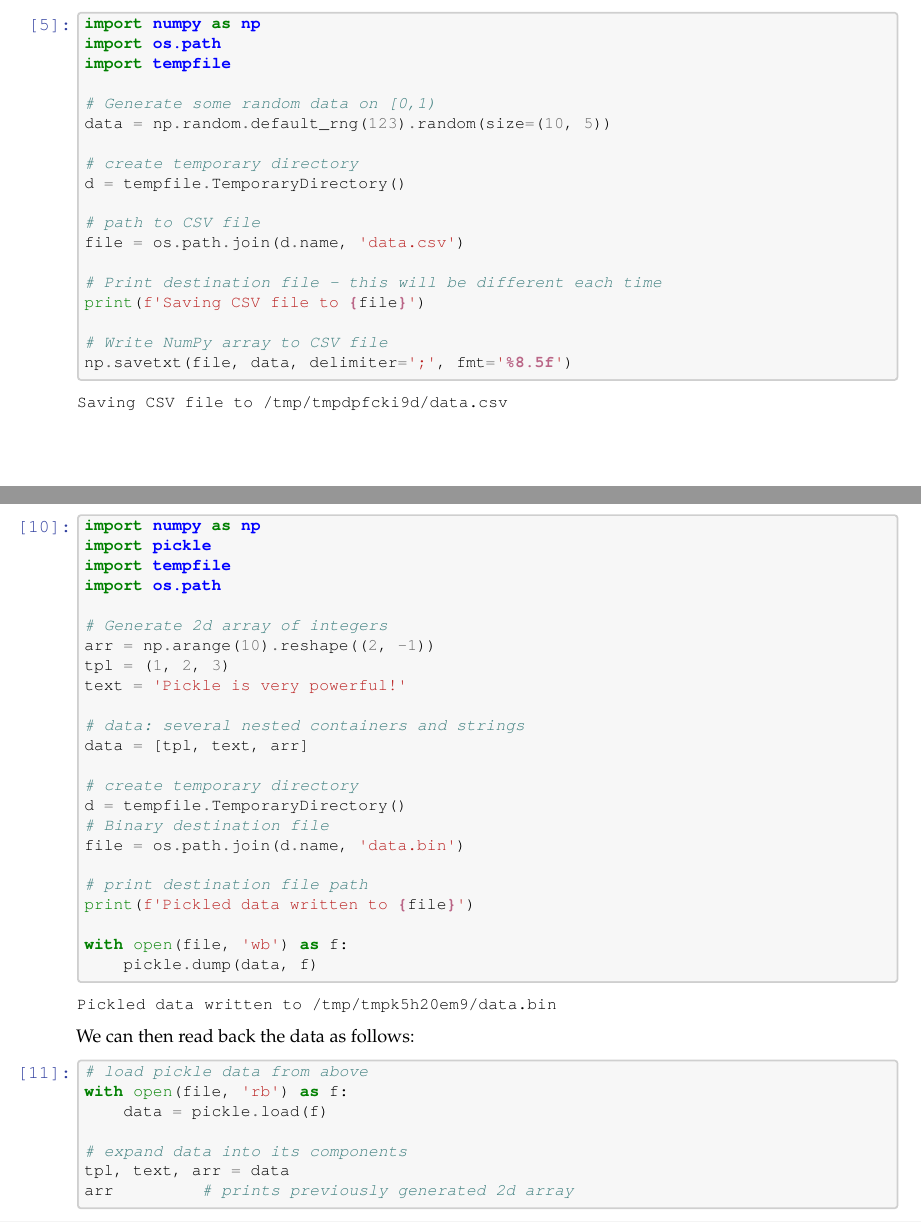
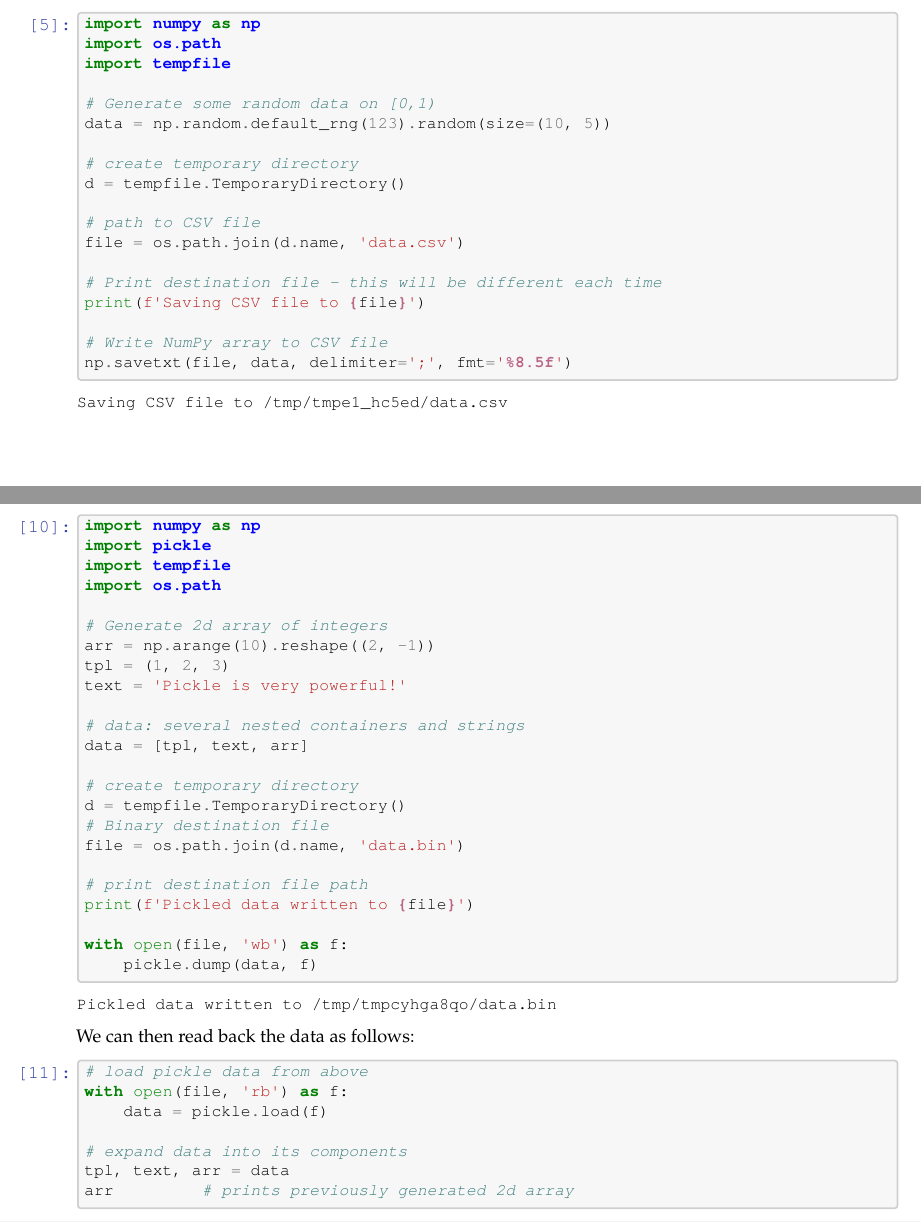
Before and after one commit to richardfoltyn/python-statistics, a LaTeX document (latex/unit9.tex): two parts of pages 4 and 7 of 8, joined at a grey line, cut so that both start at the same text. Compiled offline with pdfLaTeX.

Commit message:
Unit 9: Recreate tex, pdf files

```diff
--- a/latex/unit9.tex
+++ b/latex/unit9.tex
@@ -691,7 +691,7 @@ counterpart to \texttt{np.loadtxt()} which is called
 \end{tcolorbox}
 
     \begin{Verbatim}[commandchars=\\\{\}]
-Saving CSV file to /tmp/tmpdpfcki9d/data.csv
+Saving CSV file to /tmp/tmpe1\_hc5ed/data.csv
     \end{Verbatim}
 
     The above code creates a \(10 \times 5\) matrix of random floats and
@@ -968,7 +968,7 @@ automatically supported. For example, we can pickle a list containing a
 \end{tcolorbox}
 
     \begin{Verbatim}[commandchars=\\\{\}]
-Pickled data written to /tmp/tmpk5h20em9/data.bin
+Pickled data written to /tmp/tmpcyhga8qo/data.bin
     \end{Verbatim}
 
     We can then read back the data as follows:
```
Also changed, not shown: latex/unit9.pdf, latex/unit9.tex (2 more changed lines).
